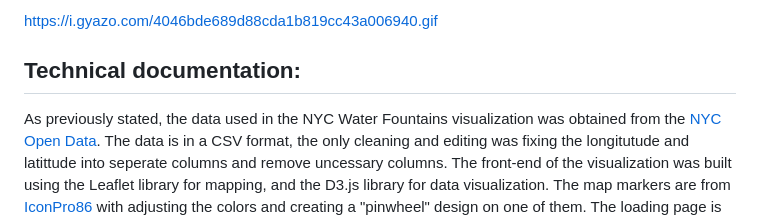
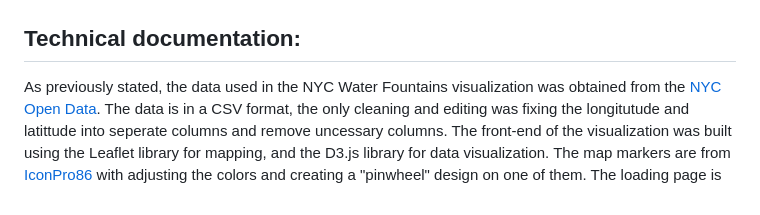
Before and after one commit to ElizabethGarrison/Garrison, a Markdown page: NYC_Water_Fountains/README.md, the part around one of its changes. Rendered like a GitHub page.

```diff
--- a/NYC_Water_Fountains/README.md
+++ b/NYC_Water_Fountains/README.md
@@ -12,5 +13,4 @@ The NYC Water Fountains visualization is an interactive map that provides users
 
-https://i.gyazo.com/4046bde689d88cda1b819cc43a006940.gif
 
 ## Technical documentation:
 
```
Also changed, not shown: other parts of NYC_Water_Fountains/README.md (+1 -0 lines).
